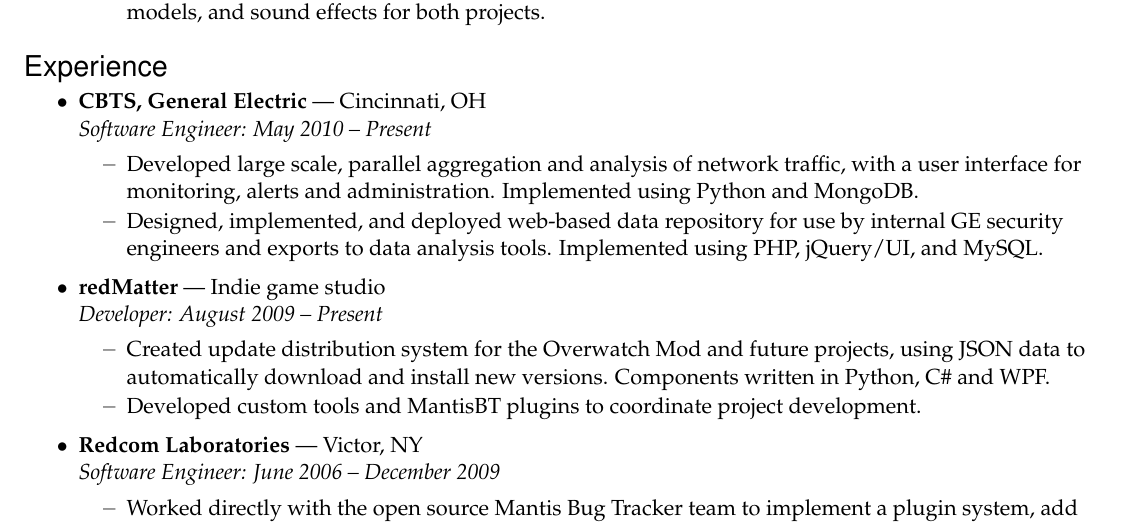
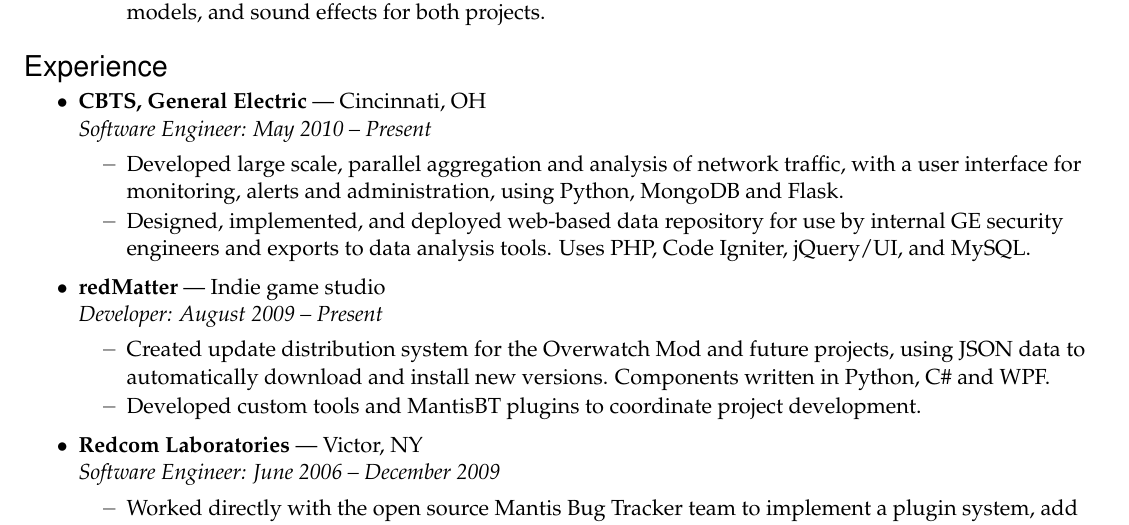
Before and after one commit to amyreese/resume, a LaTeX document (JohnReese.tex): part of the page, cut so that both start at the same text. Compiled offline with pdfLaTeX.

Commit message:
Updated cbts section

```diff
--- a/JohnReese.tex
+++ b/JohnReese.tex
@@ -139,11 +139,10 @@
 	\begin{ressubsec}{CBTS, General Electric}{Cincinnati, OH}
 	{Software Engineer: May 2010 -- Present}
 		\ressubitem{Developed large scale, parallel aggregation and analysis of network
-		traffic, with a user interface for monitoring, alerts and administration.
-		Implemented using Python and MongoDB.}
+		traffic, with a user interface for monitoring, alerts and administration, using Python, MongoDB and Flask.}
 		\ressubitem{Designed, implemented, and deployed web-based data repository
 		for use by internal GE security engineers and exports to data analysis tools.
-		Implemented using PHP, jQuery/UI, and MySQL.}
+		Uses PHP, Code Igniter, jQuery/UI, and MySQL.}
 	\end{ressubsec}
 
 	\begin{ressubsec}{redMatter}{Indie game studio}
```
